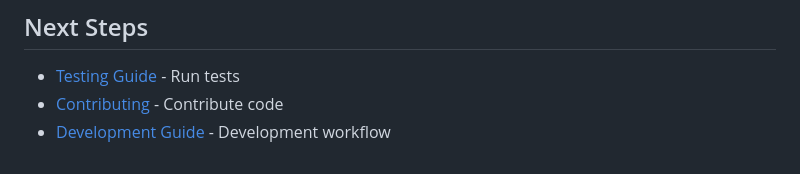
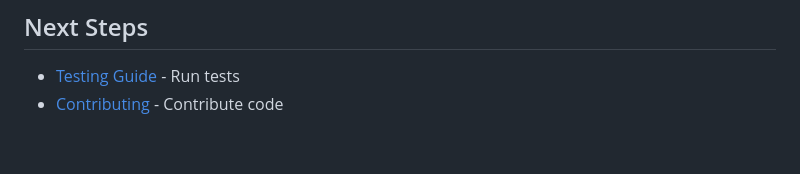
Before and after one commit to hlvm-dev/hql, a Markdown page: docs/BUILD.md, the part around the change. Rendered like a GitHub page.

```diff
--- a/docs/BUILD.md
+++ b/docs/BUILD.md
@@ -280,4 +280,3 @@ Removes:
 
 - [Testing Guide](./TESTING.md) - Run tests
 - [Contributing](../CONTRIBUTING.md) - Contribute code
-- [Development Guide](./DEVELOPMENT.md) - Development workflow
```
Also changed, not shown: docs/GUIDE.md (+0 -2 lines), docs/TESTING.md (+0 -1 lines).
